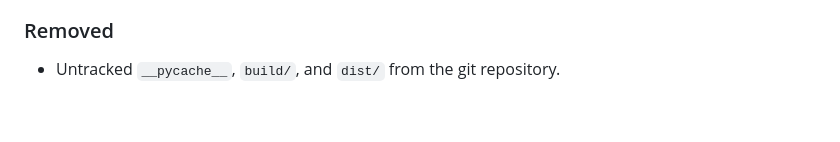
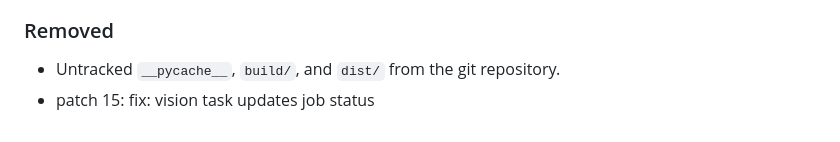
Before and after one commit to SahilKumar75/TuneOS, a Markdown page: CHANGELOG.md, the part around the change. Drawn GitHub-style.

Commit message:
fix: vision task updates job status

```diff
--- a/CHANGELOG.md
+++ b/CHANGELOG.md
@@ -201,3 +201,4 @@ and this project adheres to [Semantic Versioning](https://semver.org/spec/v2.0.0
 
 ### Removed
 - Untracked `__pycache__`, `build/`, and `dist/` from the git repository.
+- patch 15: fix: vision task updates job status
```
